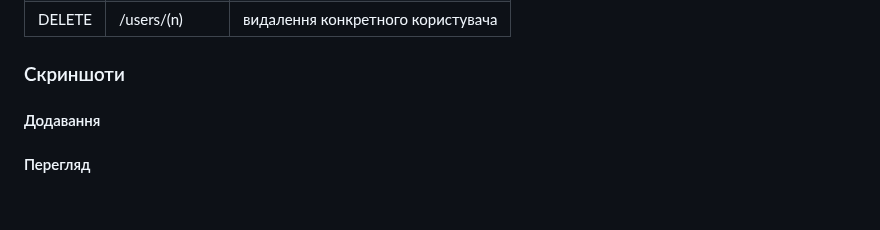
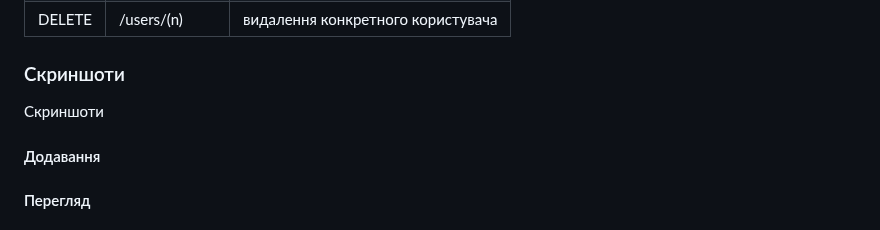
Before and after one commit to MrJekanBro/KSU_GiftShop, a Markdown page: backend.md, the part around the change. GitHub-like rendering.

```diff
--- a/backend.md
+++ b/backend.md
@@ -141,6 +141,7 @@ if __name__ == '__main__':
 | DELETE | /users/(n) | видалення конкретного користувача |
 
 ### Скриншоти
+Скриншоти
 
 #### Додавання
 
```
